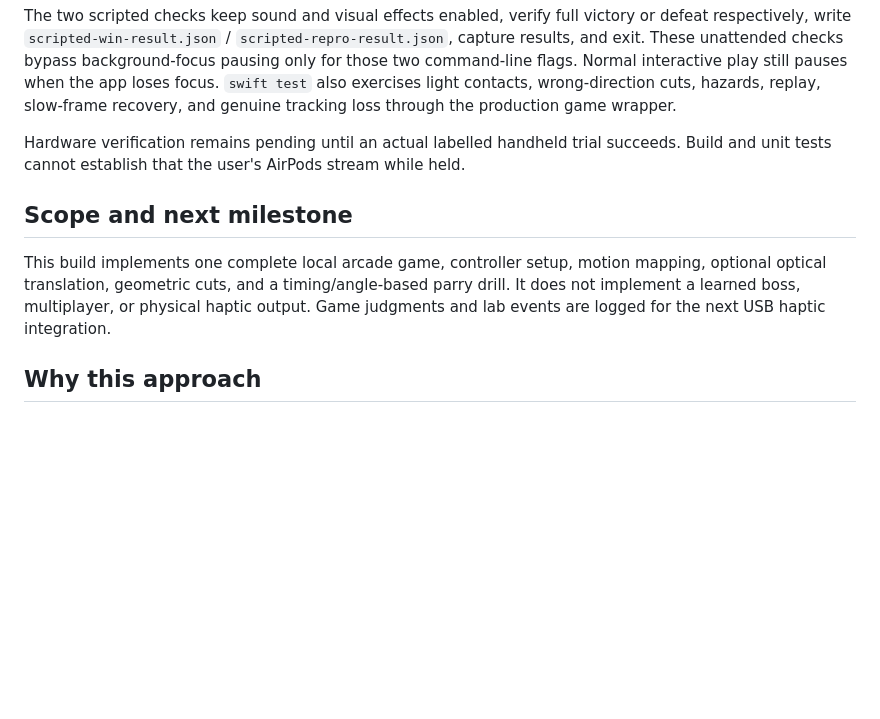
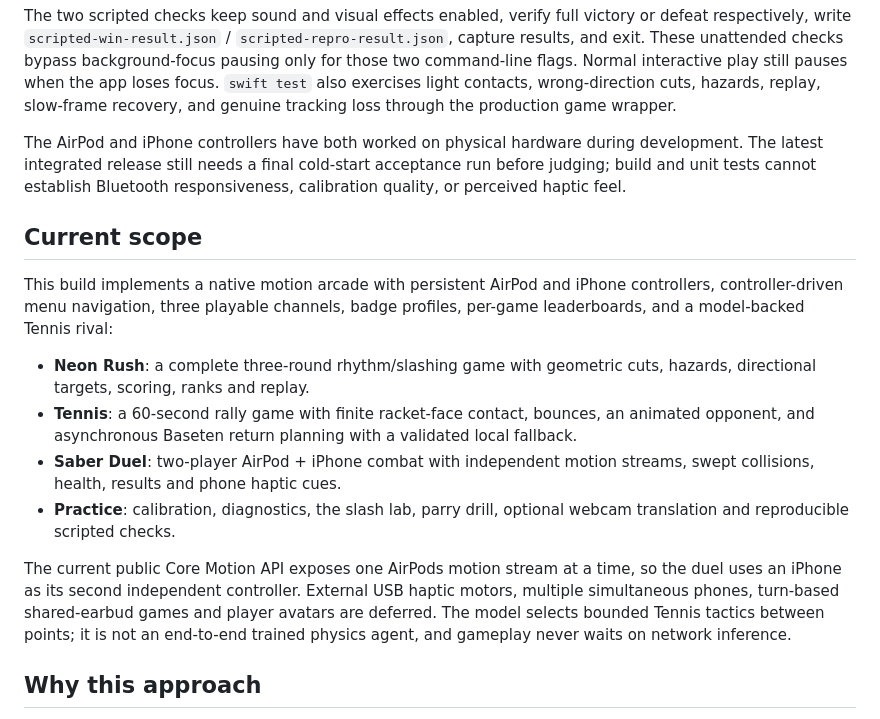
Before and after one commit to apollo-ullah/Aircade, a Markdown page: README.md, the part around the change. GitHub-like rendering; blank space fills up the shorter version.

Commit message:
Update public release and finalist documentation

```diff
--- a/README.md
+++ b/README.md
@@ -167,11 +167,18 @@ Run smoke checks separately with other Aircade instances closed. The lab check a
 
 The two scripted checks keep sound and visual effects enabled, verify full victory or defeat respectively, write `scripted-win-result.json` / `scripted-repro-result.json`, capture results, and exit. These unattended checks bypass background-focus pausing only for those two command-line flags. Normal interactive play still pauses when the app loses focus. `swift test` also exercises light contacts, wrong-direction cuts, hazards, replay, slow-frame recovery, and genuine tracking loss through the production game wrapper.
 
-Hardware verification remains pending until an actual labelled handheld trial succeeds. Build and unit tests cannot establish that the user's AirPods stream while held.
+The AirPod and iPhone controllers have both worked on physical hardware during development. The latest integrated release still needs a final cold-start acceptance run before judging; build and unit tests cannot establish Bluetooth responsiveness, calibration quality, or perceived haptic feel.
 
-## Scope and next milestone
+## Current scope
 
-This build implements one complete local arcade game, controller setup, motion mapping, optional optical translation, geometric cuts, and a timing/angle-based parry drill. It does not implement a learned boss, multiplayer, or physical haptic output. Game judgments and lab events are logged for the next USB haptic integration.
+This build implements a native motion arcade with persistent AirPod and iPhone controllers, controller-driven menu navigation, three playable channels, badge profiles, per-game leaderboards, and a model-backed Tennis rival:
+
+- **Neon Rush**: a complete three-round rhythm/slashing game with geometric cuts, hazards, directional targets, scoring, ranks and replay.
+- **Tennis**: a 60-second rally game with finite racket-face contact, bounces, an animated opponent, and asynchronous Baseten return planning with a validated local fallback.
+- **Saber Duel**: two-player AirPod + iPhone combat with independent motion streams, swept collisions, health, results and phone haptic cues.
+- **Practice**: calibration, diagnostics, the slash lab, parry drill, optional webcam translation and reproducible scripted checks.
+
+The current public Core Motion API exposes one AirPods motion stream at a time, so the duel uses an iPhone as its second independent controller. External USB haptic motors, multiple simultaneous phones, turn-based shared-earbud games and player avatars are deferred. The model selects bounded Tennis tactics between points; it is not an end-to-end trained physics agent, and gameplay never waits on network inference.
 
 ## Why this approach
 
```
Also changed, not shown: docs/FINALIST-READINESS.md (+5 -5 lines).
